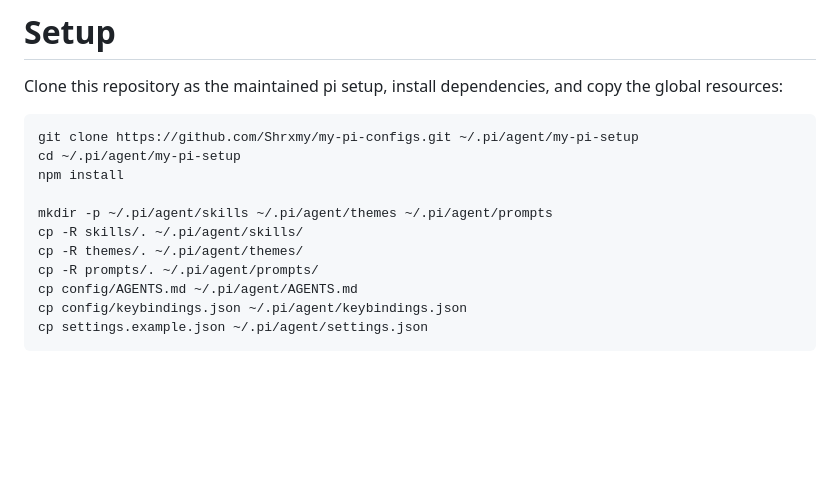
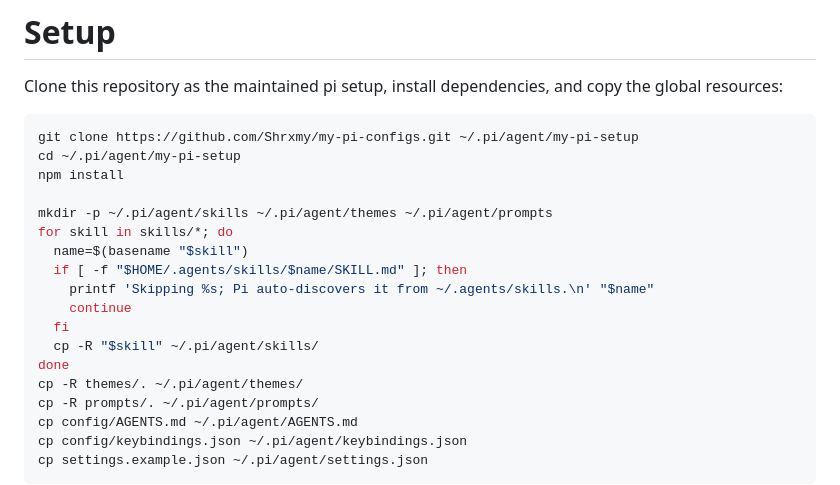
Before and after one commit to Shrxmy/my-pi-configs, a Markdown page: SETUP.md, the part around the change. Rendered like a GitHub page; blank space fills up the shorter version.

Commit message:
Avoid duplicate auto-discovered skills

```diff
--- a/SETUP.md
+++ b/SETUP.md
@@ -8,7 +8,14 @@ cd ~/.pi/agent/my-pi-setup
 npm install
 
 mkdir -p ~/.pi/agent/skills ~/.pi/agent/themes ~/.pi/agent/prompts
-cp -R skills/. ~/.pi/agent/skills/
+for skill in skills/*; do
+  name=$(basename "$skill")
+  if [ -f "$HOME/.agents/skills/$name/SKILL.md" ]; then
+    printf 'Skipping %s; Pi auto-discovers it from ~/.agents/skills.\n' "$name"
+    continue
+  fi
+  cp -R "$skill" ~/.pi/agent/skills/
+done
 cp -R themes/. ~/.pi/agent/themes/
 cp -R prompts/. ~/.pi/agent/prompts/
 cp config/AGENTS.md ~/.pi/agent/AGENTS.md
```
Also changed, not shown: assets/pi-setup.png.
